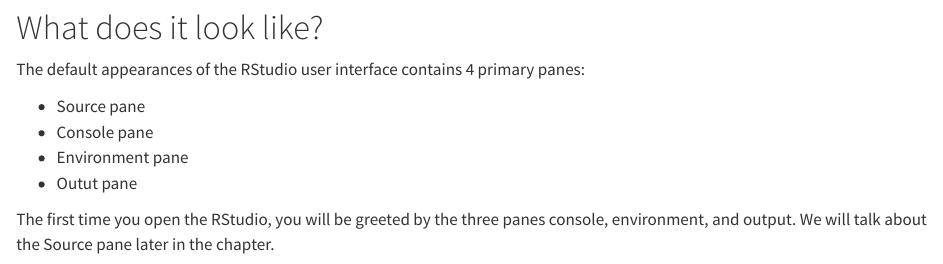
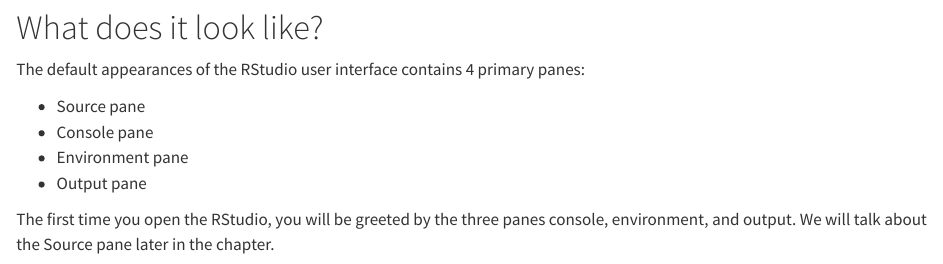
Before and after one commit to numbats/startr, a Quarto document (modules/installation/02-basics.qmd): the page in a window 1100 px wide, from 120 px down. Rendered offline with R 4.5, knitr and Pandoc in place of Quarto, with nearby package versions.

Commit message:
third suggestion: typo

```diff
--- a/modules/installation/02-basics.qmd
+++ b/modules/installation/02-basics.qmd
@@ -15,7 +15,7 @@
 - Source pane
 - Console pane
 - Environment pane
-- Outut pane
+- Output pane
 
 The first time you open the RStudio, you will be greeted by the three panes console, environment, and output. We will talk about the Source pane later in the chapter.
 
```
